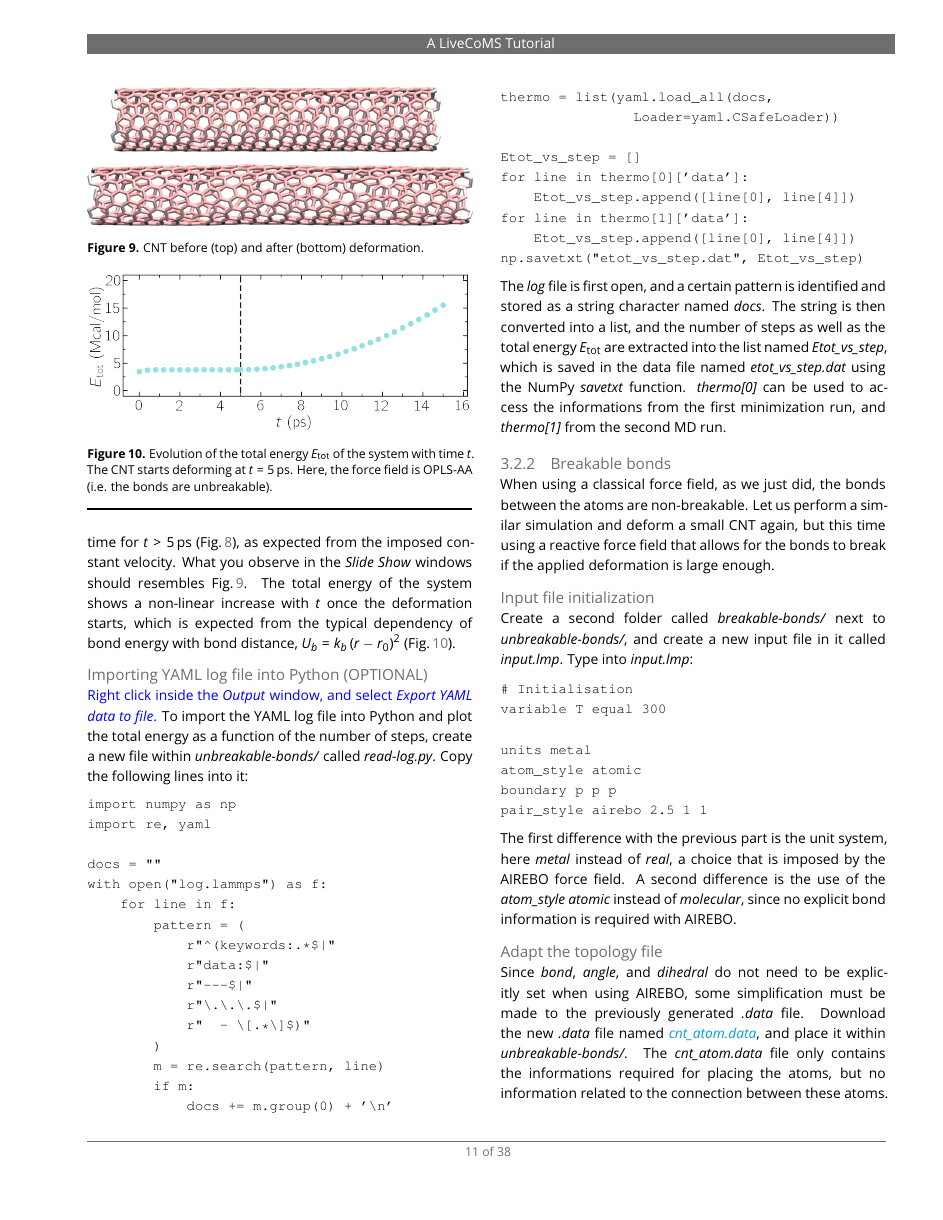
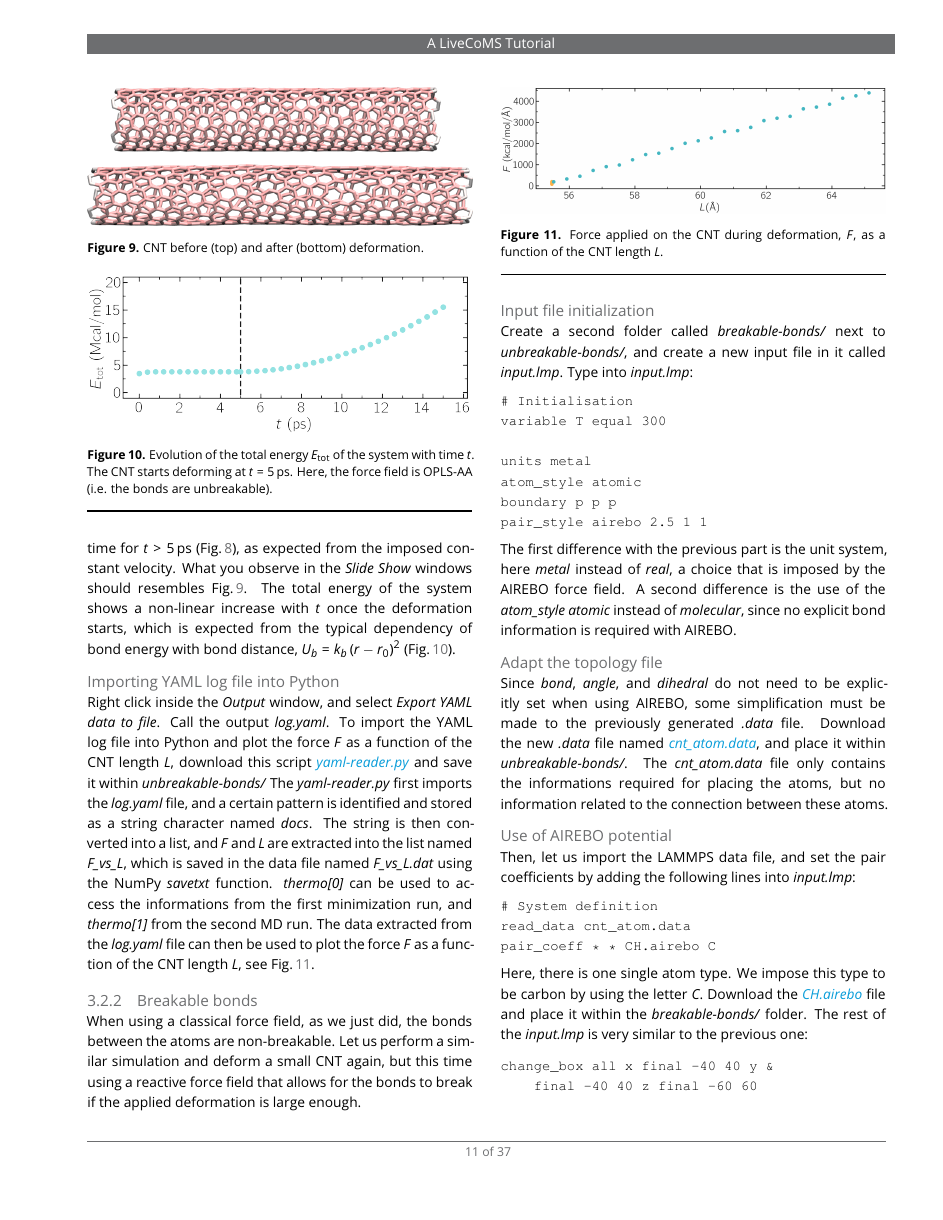
Before and after one commit to lammpstutorials/lammpstutorials-article, a LaTeX document (lammps-tutorials.tex): page 11 of 38 before the commit and page 11 of 37 after it. Compiled offline with pdfLaTeX.

Commit message:
added yaml reader and new force-distance curve

```diff
--- a/lammps-tutorials.tex
+++ b/lammps-tutorials.tex
@@ -1018,50 +1017,33 @@ The CNT starts deforming at $t = 5\,\text{ps}$. Here, the force field is OPLS-AA
 \label{fig:CNT-unbreakable-energy}
 \end{figure}
 
-\paragraph{Importing YAML log file into Python (OPTIONAL)}
-\textcolor{blue}{Right click inside the \textit{Output} window, and select
-\textit{Export YAML data to file}.}
-To import the YAML log file into Python and plot the total energy
-as a function of the number of steps, create a new file within
-\textit{unbreakable-bonds/} called \textit{read-log.py}. Copy the following
-lines into it:
-{\normalsize \begin{verbatim}
-import numpy as np
-import re, yaml
-
-docs = ""
-with open("log.lammps") as f:
-    for line in f:
-        pattern = (
-            r"^(keywords:.*$|"
-            r"data:$|"
-            r"---$|"
-            r"\.\.\.$|"
-            r"  - \[.*\]$)"
-        )
-        m = re.search(pattern, line)
-        if m:
-            docs += m.group(0) + '\n'
-thermo = list(yaml.load_all(docs,
-                Loader=yaml.CSafeLoader))
-
-Etot_vs_step = []
-for line in thermo[0]['data']:
-    Etot_vs_step.append([line[0], line[4]])
-for line in thermo[1]['data']:
-    Etot_vs_step.append([line[0], line[4]])
-np.savetxt("etot_vs_step.dat", Etot_vs_step)
-\end{verbatim}}
-The \textit{log} file is first open, and a certain pattern is
+\paragraph{Importing YAML log file into Python}
+
+Right click inside the \textit{Output} window, and select
+\textit{Export YAML data to file}. Call the output \textit{log.yaml}.
+To import the YAML log file into Python and plot the force $F$ as a function
+of the CNT length $L$, download this script
+\href{https://raw.githubusercontent.com/lammpstutorials/lammpstutorials-article/main/files/tutorial2/yaml-reader.py}{\textit{yaml-reader.py}} and save it within \textit{unbreakable-bonds/}
+The \textit{yaml-reader.py} first imports the \textit{log.yaml} file, and a certain pattern is
 identified and stored as a string character named \textit{docs}. The string is
-then converted into a list, and the number of steps as well as the total
-energy $E_\text{tot}$ are extracted into the list named \textit{Etot$\_$vs$\_$step},
-which is saved in the data file named \textit{etot$\_$vs$\_$step.dat} using the
+then converted into a list, and $F$ and $L$ are extracted into the list named \textit{F$\_$vs$\_$L},
+which is saved in the data file named \textit{F$\_$vs$\_$L.dat} using the
 NumPy \textit{savetxt} function. \textit{thermo[0]} can be used to access the
 informations from the first minimization run, and  \textit{thermo[1]} from
-the second MD run.
+the second MD run. The data extracted from the \textit{log.yaml} file can
+then be used to plot the force $F$ as a function of the CNT length $L$, see
+Fig.\,\ref{fig:CNT-stress-strai-unbreakable}.
+
+\begin{figure}
+\centering
+\includegraphics[width=\linewidth]{CNT-stress-strain-unbreakable}
+\caption{Force applied on the CNT during deformation, $F$, as a function of the
+CNT length $L$.}
+\label{fig:CNT-stress-strai-unbreakable}
+\end{figure}
 
 \subsubsection{Breakable bonds}
+
 When using a classical force field, as we just did, the bonds between the atoms
 are non-breakable. Let us perform a similar simulation and deform a small
 CNT again, but this time using a reactive force field that allows for the bonds
```
Also changed, not shown: figures/CNT-stress-strain-unbreakable.png (added), lammps-tutorials.tex (15 more changed lines), 1 other file.
